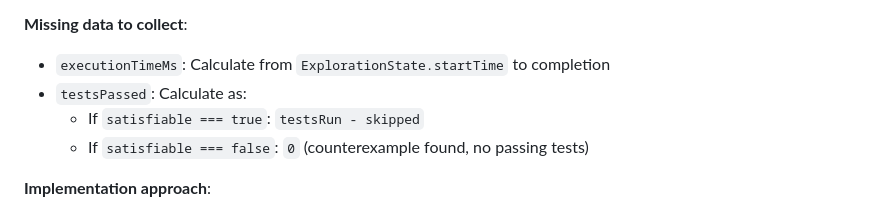
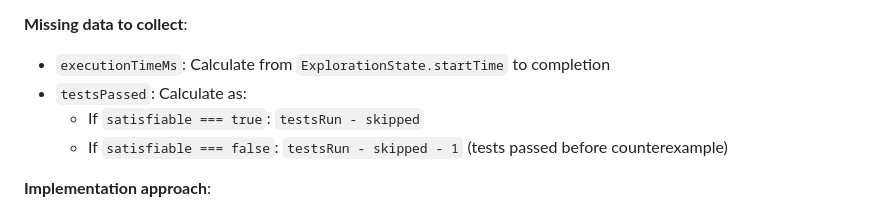
Before and after one commit to fluent-check/fluent-check, a Markdown page: docs/pr-415-specs-summary.md, the part around the change. Drawn GitHub-style.

Commit message:
Update docs/pr-415-specs-summary.md
Co-authored-by: gemini-code-assist[bot] <176961590+gemini-code-assist[bot]@users.noreply.github.com>

```diff
--- a/docs/pr-415-specs-summary.md
+++ b/docs/pr-415-specs-summary.md
@@ -93,7 +93,7 @@ The `explorationResult` already contains:
 - `executionTimeMs`: Calculate from `ExplorationState.startTime` to completion
 - `testsPassed`: Calculate as:
   - If `satisfiable === true`: `testsRun - skipped`
-  - If `satisfiable === false`: `0` (counterexample found, no passing tests)
+  - If `satisfiable === false`: `testsRun - skipped - 1` (tests passed before counterexample)
 
 **Implementation approach**:
 1. Capture start time before exploration begins (line ~377)
```
